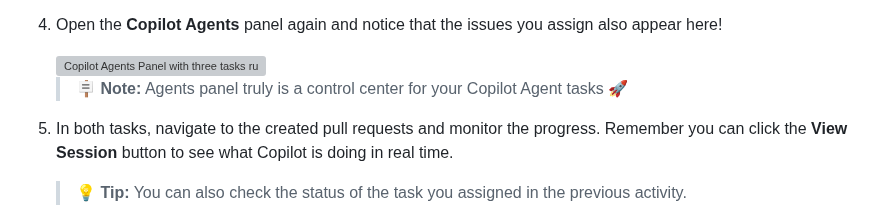
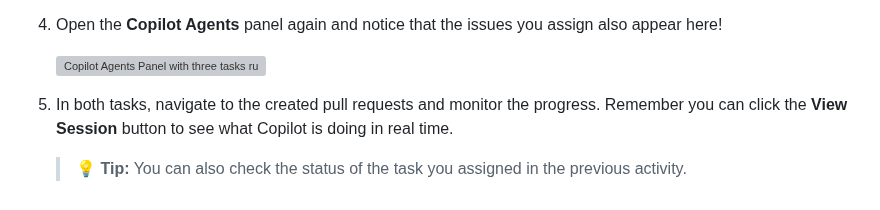
Before and after one commit to skills/expand-your-team-with-copilot, a Markdown page: .github/steps/4-play-time.md, the part around the change. Drawn GitHub-style; grey boxes are pictures that could not be loaded.

Commit message:
Remove note

```diff
--- a/.github/steps/4-play-time.md
+++ b/.github/steps/4-play-time.md
@@ -84,7 +84,6 @@ You still have some issues opened on the repository, let's see how Copilot can h
 
    <img width="300"  alt="Copilot Agents Panel with three tasks running in parallel" src="https://github.com/user-attachments/assets/dfd77721-c736-470d-89d6-e4cad31edbd5" />
 
-   > 🪧 **Note:** Agents panel truly is a control center for your Copilot Agent tasks 🚀
 
 1. In both tasks, navigate to the created pull requests and monitor the progress. Remember you can click the **View Session** button to see what Copilot is doing in real time.
    > 💡 **Tip:**  You can also check the status of the task you assigned in the previous activity.
```
